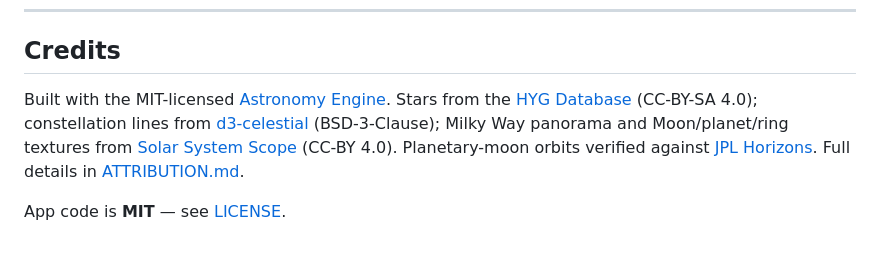
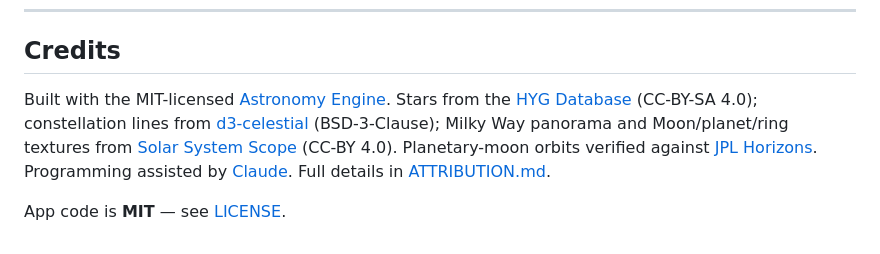
Before and after one commit to KilledByAPixel/Cosmodial, a Markdown page: README.md, the part around the change. GitHub-like rendering.

Commit message:
docs: credit Claude's programming assist alongside the other tools

```diff
--- a/README.md
+++ b/README.md
@@ -71,6 +71,6 @@ Every path is relative, so it runs from a server root *or* a subpath unchanged.
 
 ## Credits
 
-Built with the MIT-licensed [Astronomy Engine](https://github.com/cosinekitty/astronomy). Stars from the [HYG Database](https://github.com/astronexus/HYG-Database) (CC-BY-SA 4.0); constellation lines from [d3-celestial](https://github.com/ofrohn/d3-celestial) (BSD-3-Clause); Milky Way panorama and Moon/planet/ring textures from [Solar System Scope](https://www.solarsystemscope.com/textures/) (CC-BY 4.0). Planetary-moon orbits verified against [JPL Horizons](https://ssd.jpl.nasa.gov/horizons/). Full details in [ATTRIBUTION.md](ATTRIBUTION.md).
+Built with the MIT-licensed [Astronomy Engine](https://github.com/cosinekitty/astronomy). Stars from the [HYG Database](https://github.com/astronexus/HYG-Database) (CC-BY-SA 4.0); constellation lines from [d3-celestial](https://github.com/ofrohn/d3-celestial) (BSD-3-Clause); Milky Way panorama and Moon/planet/ring textures from [Solar System Scope](https://www.solarsystemscope.com/textures/) (CC-BY 4.0). Planetary-moon orbits verified against [JPL Horizons](https://ssd.jpl.nasa.gov/horizons/). Programming assisted by [Claude](https://claude.com/claude-code). Full details in [ATTRIBUTION.md](ATTRIBUTION.md).
 
 App code is **MIT** — see [LICENSE](LICENSE).
```
